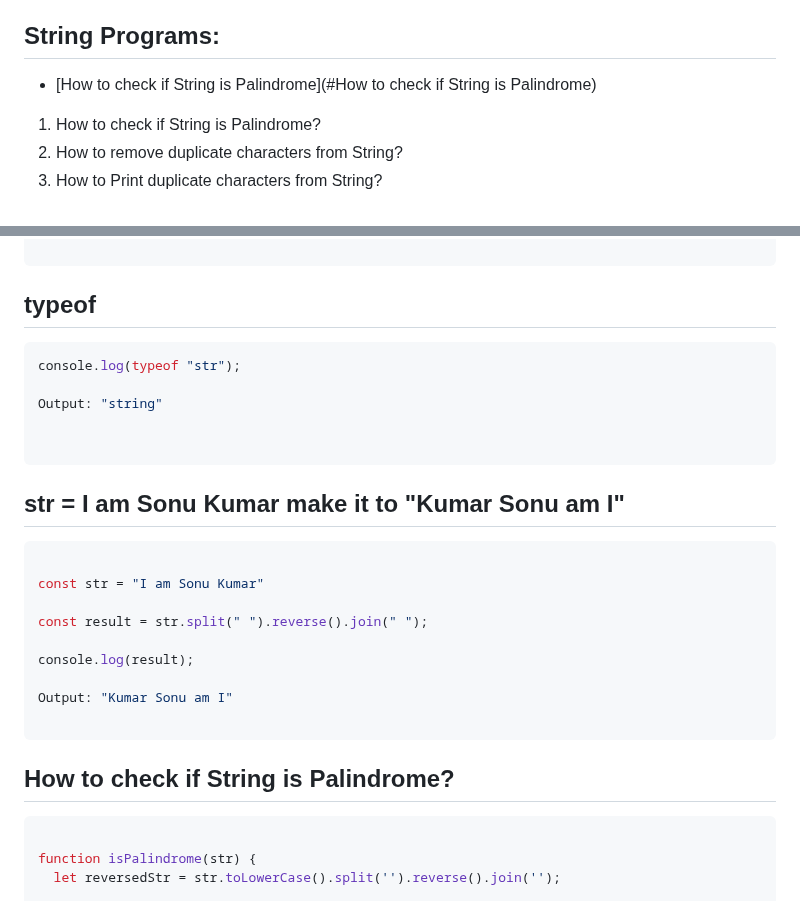
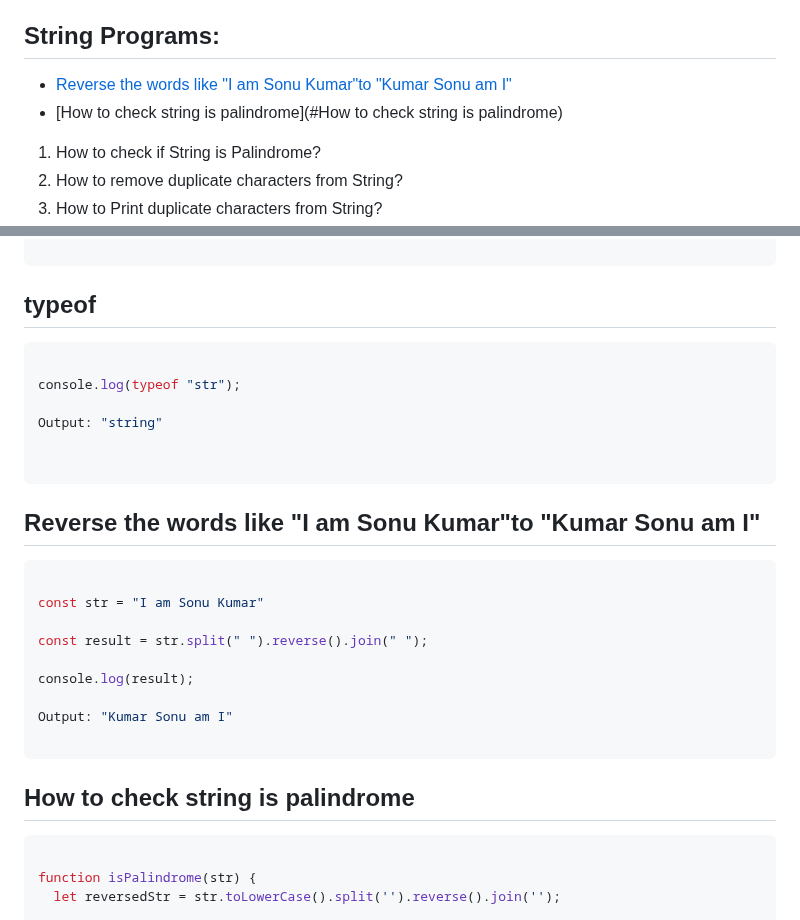
Before and after one commit to sonukumarraj007/java-script, a Markdown page: README.md, 2 parts joined by grey strips. Drawn GitHub-style.

````diff
--- a/README.md
+++ b/README.md
@@ -35,7 +35,8 @@
 
 ## String Programs:
 
-* [How to check if String is Palindrome](#How to check if String is Palindrome)
+* [Reverse the words like "I am Sonu Kumar"to "Kumar Sonu am I"]()
+* [How to check string is palindrome](#How to check string is palindrome)
 
 <ol>
 			<li>How to check if String is Palindrome?</li>
@@ -1287,6 +1288,7 @@ console.log("Missing number:", missingNumber);
 ## typeof
 
 ```ts
+
 console.log(typeof "str");
 
 Output: "string"
@@ -1294,7 +1296,7 @@ Output: "string"
 
 ```
 
-## str = I am Sonu Kumar make it to "Kumar Sonu am I"
+## Reverse the words like "I am Sonu Kumar"to "Kumar Sonu am I"
 
 ```ts
 
@@ -1308,7 +1310,7 @@ Output: "Kumar Sonu am I"
 
 ```
 
-## How to check if String is Palindrome?
+## How to check string is palindrome
 
 ```ts
 
````
